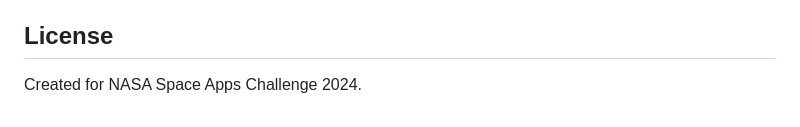
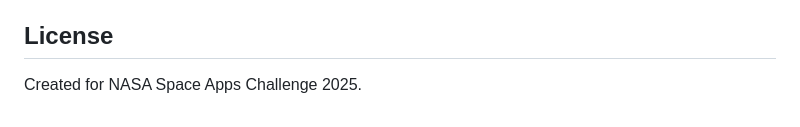
Before and after one commit to pranalitalla8/sarveillance, a Markdown page: README.md, the part around one of its changes. GitHub-like rendering.

```diff
--- a/README.md
+++ b/README.md
@@ -141,4 +141,4 @@ This project was created for the NASA Space Apps Challenge. For contributions:
 
 ## License
 
-Created for NASA Space Apps Challenge 2024.
+Created for NASA Space Apps Challenge 2025.
```
Also changed, not shown: other parts of README.md (+3 -3 lines).
